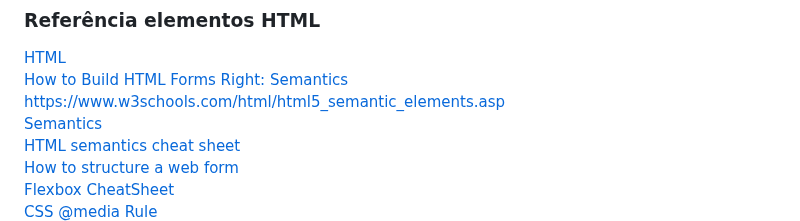
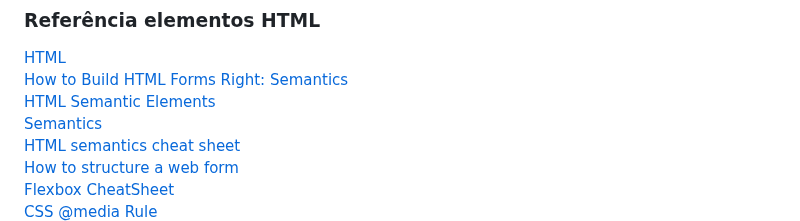
Before and after one commit to lorismilloni/social_coders, a Markdown page: README.md, the part around the change. Rendered like a GitHub page.

```diff
--- a/README.md
+++ b/README.md
@@ -97,7 +97,7 @@ Nessa playlist tem vídeos curtos para ajudar:
 ### Referência elementos HTML
 [HTML](https://developer.mozilla.org/en-US/docs/Web/HTML/Element)\
 [How to Build HTML Forms Right: Semantics](https://austingil.com/how-to-build-html-forms-right-semantics/)\
-[https://www.w3schools.com/html/html5_semantic_elements.asp](https://www.w3schools.com/html/html5_semantic_elements.asp)\
+[HTML Semantic Elements](https://www.w3schools.com/html/html5_semantic_elements.asp)\
 [Semantics](https://developer.mozilla.org/en-US/docs/Glossary/Semantics)\
 [HTML semantics cheat sheet](https://learntheweb.courses/topics/html-semantics-cheat-sheet/)\
 [How to structure a web form](https://developer.mozilla.org/en-US/docs/Learn/Forms/How_to_structure_a_web_form)\
```
